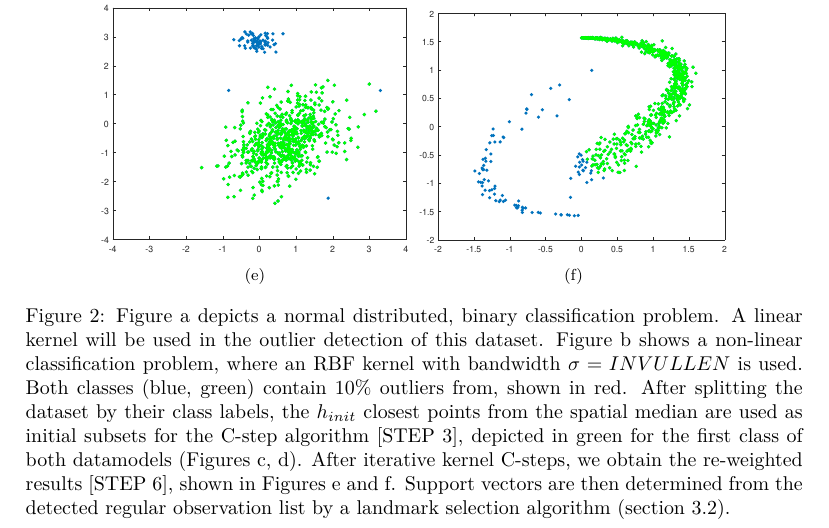
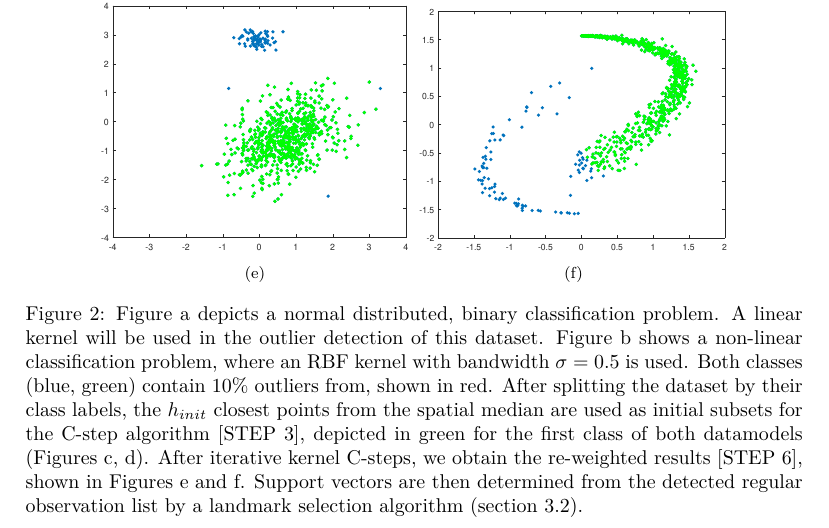
Before and after one commit to v3551G/IJ-Paper, a LaTeX paper (Latex/RobustLSSVMs.tex): part of page 13 of 21, cut so that both start at the same text. Compiled offline with pdfLaTeX.

Commit message:
added numeric value for sigma

```diff
--- a/Latex/RobustLSSVMs.tex
+++ b/Latex/RobustLSSVMs.tex
@@ -466,7 +466,7 @@ Note that $\alpha$ satisfies the linear constraint $\sum_{i=1}^{n} \alpha_i  e_i
 			\caption{\label{fig:kcstepc2}}
 		\end{subfigure}
 		\caption{
-			Figure \subref{fig:dmodel1} depicts a normal distributed, binary classification problem. A linear kernel will be used in the outlier detection of this dataset. Figure \subref{fig:dmodel2} shows a non-linear classification problem, where an RBF kernel with bandwidth $\sigma = INVULLEN$ is used.  Both classes (blue, green) contain $10\%$ outliers from, shown in red. After splitting the dataset by their class labels, the $h_ {init}$ closest points from the spatial median are used as initial subsets for the C-step algorithm [STEP 3], depicted in green for the first class of both datamodels (Figures \subref{fig:spatialmedc1}, \subref{fig:spatialmedc2}). After iterative kernel C-steps, we obtain the re-weighted results  [STEP 6], shown in Figures \subref{fig:kcstepc1} and \subref{fig:kcstepc2}. Support vectors are then determined from the detected regular observation list by a landmark selection algorithm (section \ref{sec:Sparseness}).}
+			Figure \subref{fig:dmodel1} depicts a normal distributed, binary classification problem. A linear kernel will be used in the outlier detection of this dataset. Figure \subref{fig:dmodel2} shows a non-linear classification problem, where an RBF kernel with bandwidth $\sigma = 0.5$ is used.  Both classes (blue, green) contain $10\%$ outliers from, shown in red. After splitting the dataset by their class labels, the $h_ {init}$ closest points from the spatial median are used as initial subsets for the C-step algorithm [STEP 3], depicted in green for the first class of both datamodels (Figures \subref{fig:spatialmedc1}, \subref{fig:spatialmedc2}). After iterative kernel C-steps, we obtain the re-weighted results  [STEP 6], shown in Figures \subref{fig:kcstepc1} and \subref{fig:kcstepc2}. Support vectors are then determined from the detected regular observation list by a landmark selection algorithm (section \ref{sec:Sparseness}).}
 		\label{fig:C-step}
 	\end{figure}
 
```
